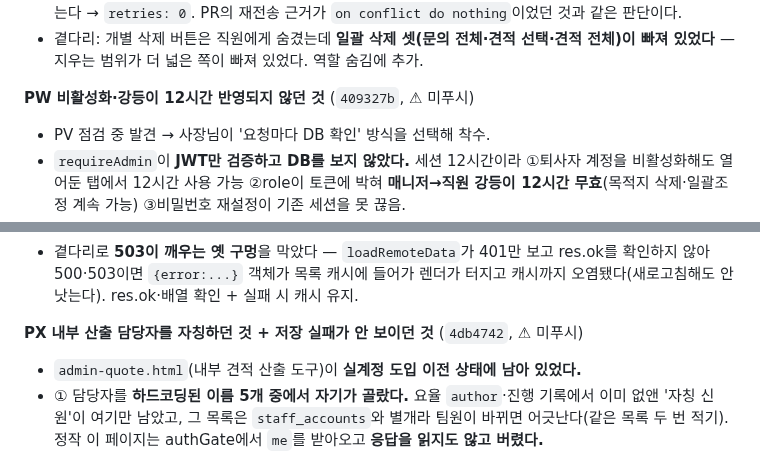
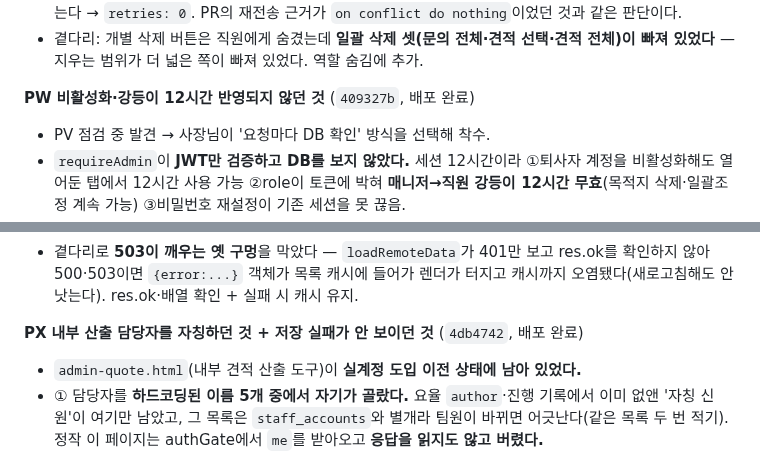
Before and after one commit to peakof3366-lab/bizpage-estimate, a Markdown page: RESUME_NOTE.md, 2 parts joined by grey strips. GitHub-like rendering.

```diff
--- a/RESUME_NOTE.md
+++ b/RESUME_NOTE.md
@@ -102,7 +144,7 @@
 - 곁다리: 개별 삭제 버튼은 직원에게 숨겼는데 **일괄 삭제 셋(문의 전체·견적 선택·견적
   전체)이 빠져 있었다** — 지우는 범위가 더 넓은 쪽이 빠져 있었다. 역할 숨김에 추가.
 
-**PW 비활성화·강등이 12시간 반영되지 않던 것** (`409327b`, ⚠ 미푸시)
+**PW 비활성화·강등이 12시간 반영되지 않던 것** (`409327b`, 배포 완료)
 - PV 점검 중 발견 → 사장님이 '요청마다 DB 확인' 방식을 선택해 착수.
 - `requireAdmin`이 **JWT만 검증하고 DB를 보지 않았다.** 세션 12시간이라 ①퇴사자 계정을
   비활성화해도 열어둔 탭에서 12시간 사용 가능 ②role이 토큰에 박혀 **매니저→직원 강등이
@@ -119,7 +161,7 @@
   확인하지 않아 500·503이면 `{error:...}` 객체가 목록 캐시에 들어가 렌더가 터지고
   캐시까지 오염됐다(새로고침해도 안 낫는다). res.ok·배열 확인 + 실패 시 캐시 유지.
 
-**PX 내부 산출 담당자를 자칭하던 것 + 저장 실패가 안 보이던 것** (`4db4742`, ⚠ 미푸시)
+**PX 내부 산출 담당자를 자칭하던 것 + 저장 실패가 안 보이던 것** (`4db4742`, 배포 완료)
 - `admin-quote.html`(내부 견적 산출 도구)이 **실계정 도입 이전 상태에 남아 있었다.**
 - ① 담당자를 **하드코딩된 이름 5개 중에서 자기가 골랐다.** 요율 `author`·진행 기록에서
   이미 없앤 '자칭 신원'이 여기만 남았고, 그 목록은 `staff_accounts`와 별개라 팀원이
```
Also changed, not shown: other parts of RESUME_NOTE.md (+66 -23 lines).
